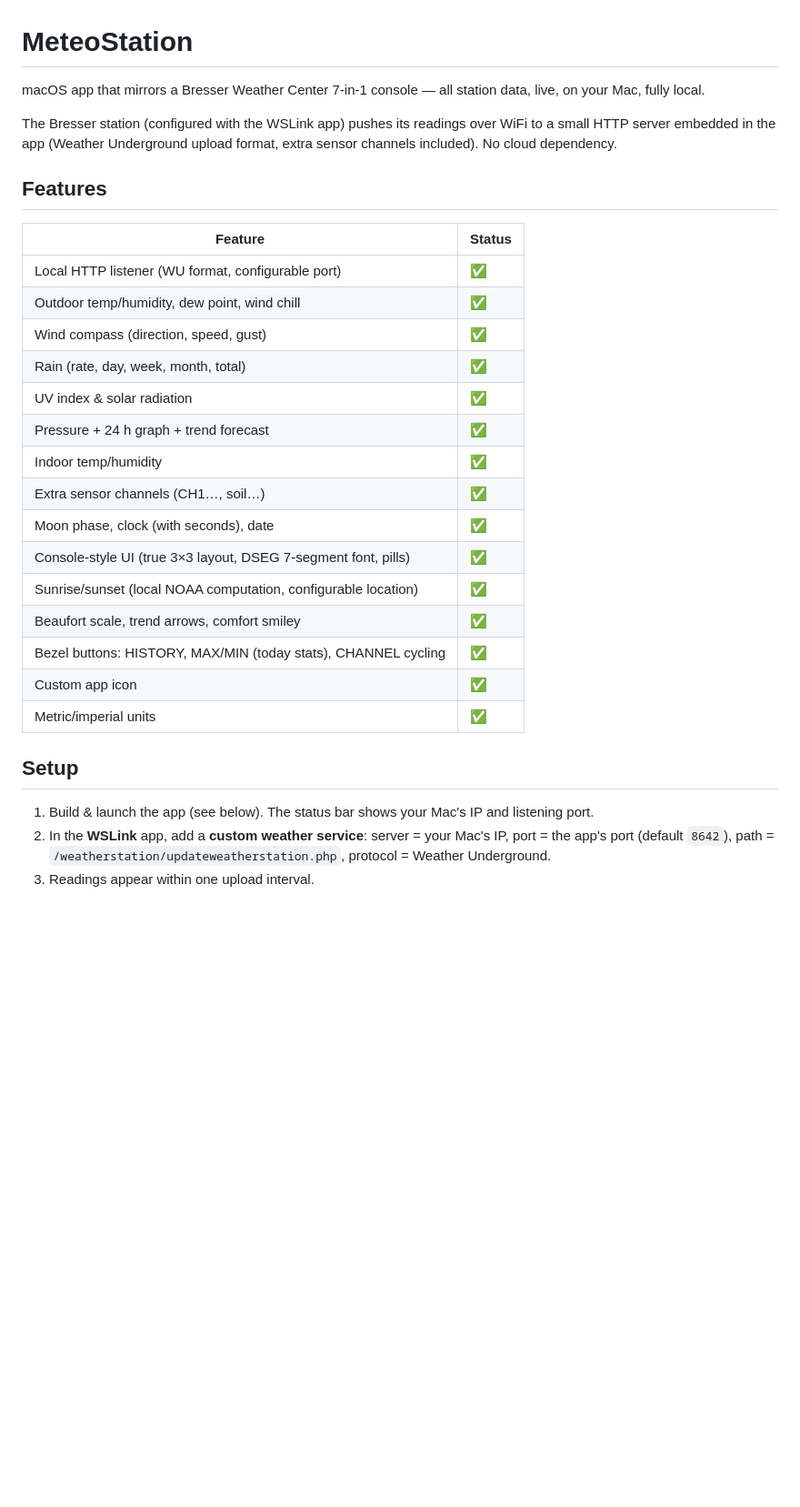
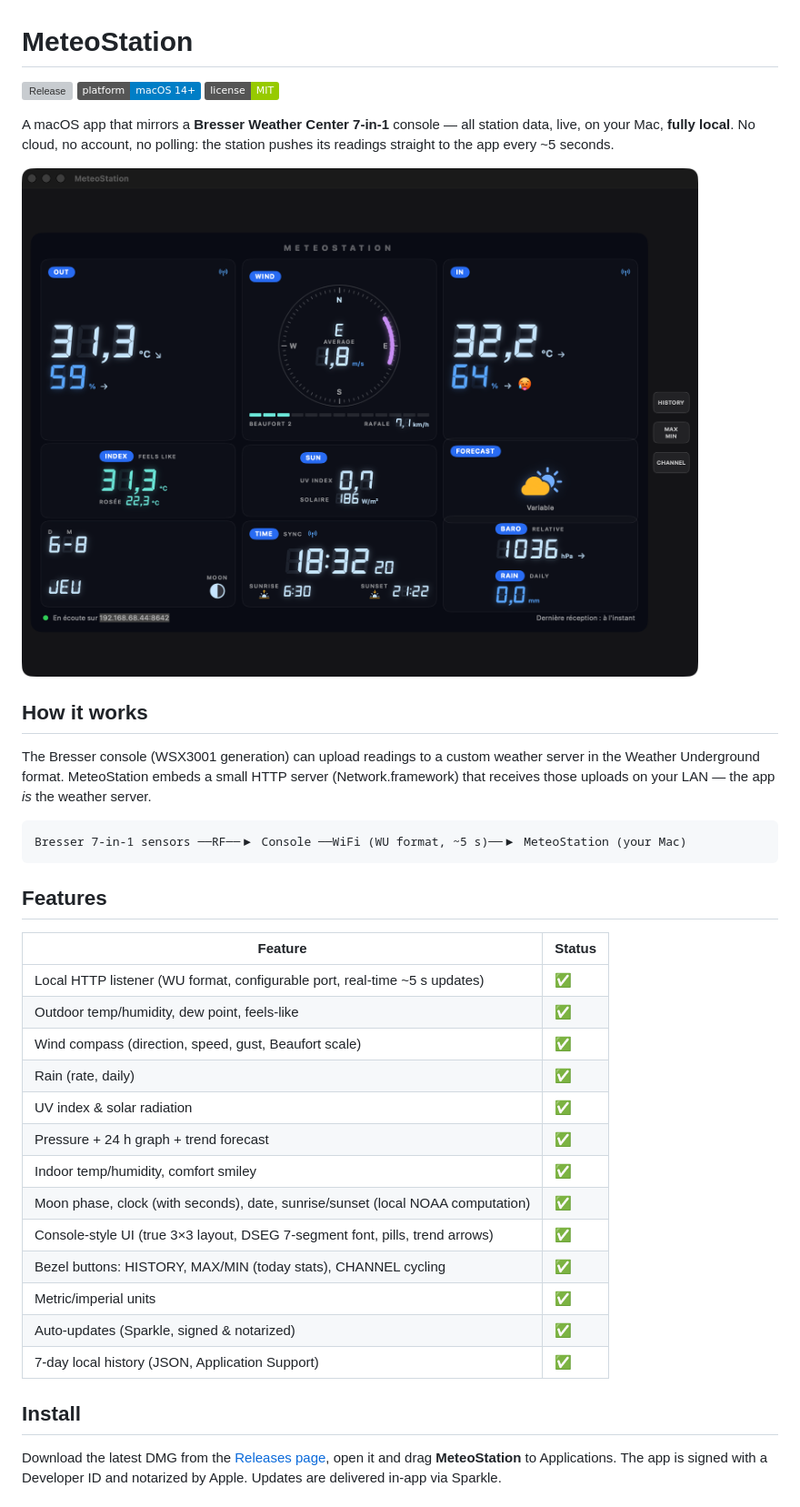
Before and after one commit to vincentlauriat/MeteoStation, a Markdown page: README.md, the part around one of its changes. Shown at 91% size. Drawn GitHub-style; pictures changed too: docs/assets/screenshot.png (added); badges without logos; blank space fills up the shorter version; grey boxes are pictures that could not be loaded.

````diff
--- a/README.md
+++ b/README.md
@@ -1,32 +1,40 @@
 # MeteoStation
 
-macOS app that mirrors a Bresser Weather Center 7-in-1 console — all station data, live, on your Mac, fully local.
+[![Release](https://img.shields.io/github/v/release/vincentlauriat/MeteoStation?label=Release)](https://github.com/vincentlauriat/MeteoStation/releases/latest)
+![Platform](https://img.shields.io/badge/platform-macOS%2014%2B-blue)
+![License](https://img.shields.io/badge/license-MIT-green)
 
-The Bresser station (configured with the WSLink app) pushes its readings over WiFi to a small HTTP server embedded in the app (Weather Underground upload format, extra sensor channels included). No cloud dependency.
+A macOS app that mirrors a **Bresser Weather Center 7-in-1** console — all station data, live, on your Mac, **fully local**. No cloud, no account, no polling: the station pushes its readings straight to the app every ~5 seconds.
+
+![MeteoStation screenshot](docs/assets/screenshot.png)
+
+## How it works
+
+The Bresser console (WSX3001 generation) can upload readings to a custom weather server in the Weather Underground format. MeteoStation embeds a small HTTP server (Network.framework) that receives those uploads on your LAN — the app *is* the weather server.
+
+```
+Bresser 7-in-1 sensors ──RF──▶ Console ──WiFi (WU format, ~5 s)──▶ MeteoStation (your Mac)
+```
 
 ## Features
 
 | Feature | Status |
 |---|---|
-| Local HTTP listener (WU format, configurable port) | ✅ |
-| Outdoor temp/humidity, dew point, wind chill | ✅ |
-| Wind compass (direction, speed, gust) | ✅ |
-| Rain (rate, day, week, month, total) | ✅ |
+| Local HTTP listener (WU format, configurable port, real-time ~5 s updates) | ✅ |
+| Outdoor temp/humidity, dew point, feels-like | ✅ |
+| Wind compass (direction, speed, gust, Beaufort scale) | ✅ |
+| Rain (rate, daily) | ✅ |
 | UV index & solar radiation | ✅ |
 | Pressure + 24 h graph + trend forecast | ✅ |
-| Indoor temp/humidity | ✅ |
-| Extra sensor channels (CH1…, soil…) | ✅ |
-| Moon phase, clock (with seconds), date | ✅ |
-| Console-style UI (true 3×3 layout, DSEG 7-segment font, pills) | ✅ |
-| Sunrise/sunset (local NOAA computation, configurable location) | ✅ |
-| Beaufort scale, trend arrows, comfort smiley | ✅ |
+| Indoor temp/humidity, comfort smiley | ✅ |
+| Moon phase, clock (with seconds), date, sunrise/sunset (local NOAA computation) | ✅ |
+| Console-style UI (true 3×3 layout, DSEG 7-segment font, pills, trend arrows) | ✅ |
 | Bezel buttons: HISTORY, MAX/MIN (today stats), CHANNEL cycling | ✅ |
-| Custom app icon | ✅ |
 | Metric/imperial units | ✅ |
+| Auto-updates (Sparkle, signed & notarized) | ✅ |
+| 7-day local history (JSON, Application Support) | ✅ |
 
-## Setup
+## Install
 
-1. Build & launch the app (see below). The status bar shows your Mac's IP and listening port.
-2. In the **WSLink** app, add a **custom weather service**: server = your Mac's IP, port = the app's port (default `8642`), path = `/weatherstation/updateweatherstation.php`, protocol = Weather Underground.
-3. Readings appear within one upload interval.
+Download the latest DMG from the [Releases page](https://github.com/vincentlauriat/MeteoStation/releases/latest), open it and drag **MeteoStation** to Applications. The app is signed with a Developer ID and notarized by Apple. Updates are delivered in-app via Sparkle.
 
````
Also changed, not shown: other parts of README.md (+28 -6 lines), CHANGELOG.md (added, +13 -0 lines), docs/CONFIGURATION.md (added, +53 -0 lines), docs/assets/icon-256.png (added), 10 other files.
